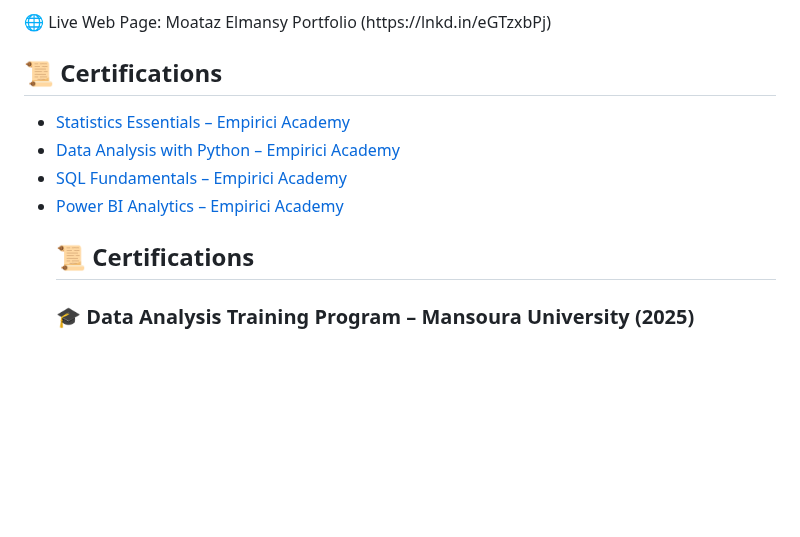
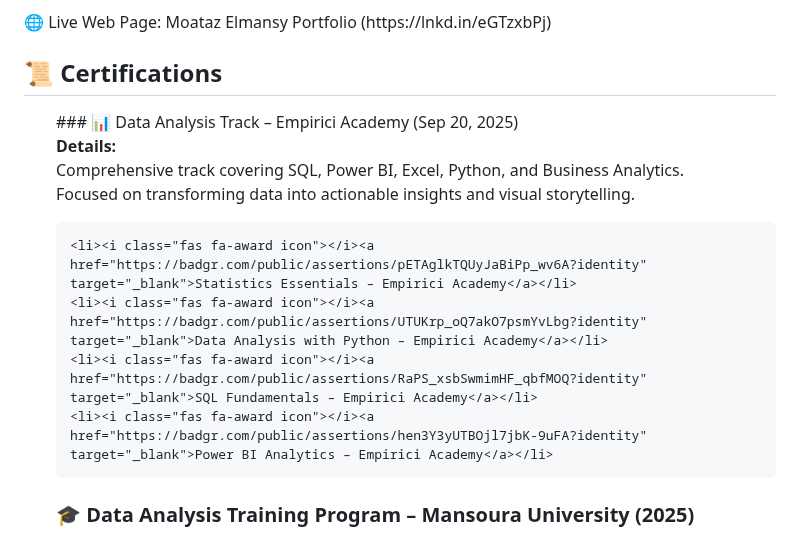
Before and after one commit to moataz-n-elmansy/moataz-n-elmansy, a Markdown page: README.md, the part around the change. Drawn GitHub-style; blank space fills up the shorter version.

```diff
--- a/README.md
+++ b/README.md
@@ -23,13 +23,17 @@
 <section>
   <h2>📜 Certifications</h2>
   <ul>
+      ### 📊 Data Analysis Track – Empirici Academy (Sep 20, 2025)
+
+**Details:**
+Comprehensive track covering SQL, Power BI, Excel, Python, and Business Analytics.
+Focused on transforming data into actionable insights and visual storytelling.
+
     <li><i class="fas fa-award icon"></i><a href="https://badgr.com/public/assertions/pETAglkTQUyJaBiPp_wv6A?identity" target="_blank">Statistics Essentials – Empirici Academy</a></li>
     <li><i class="fas fa-award icon"></i><a href="https://badgr.com/public/assertions/UTUKrp_oQ7akO7psmYvLbg?identity" target="_blank">Data Analysis with Python – Empirici Academy</a></li>
     <li><i class="fas fa-award icon"></i><a href="https://badgr.com/public/assertions/RaPS_xsbSwmimHF_qbfMOQ?identity" target="_blank">SQL Fundamentals – Empirici Academy</a></li>
     <li><i class="fas fa-award icon"></i><a href="https://badgr.com/public/assertions/hen3Y3yUTBOjl7jbK-9uFA?identity" target="_blank">Power BI Analytics – Empirici Academy</a></li>
 
-
-## 📜 Certifications
 
 ### 🎓 Data Analysis Training Program – Mansoura University (2025)
 **Topics Covered:**
```
